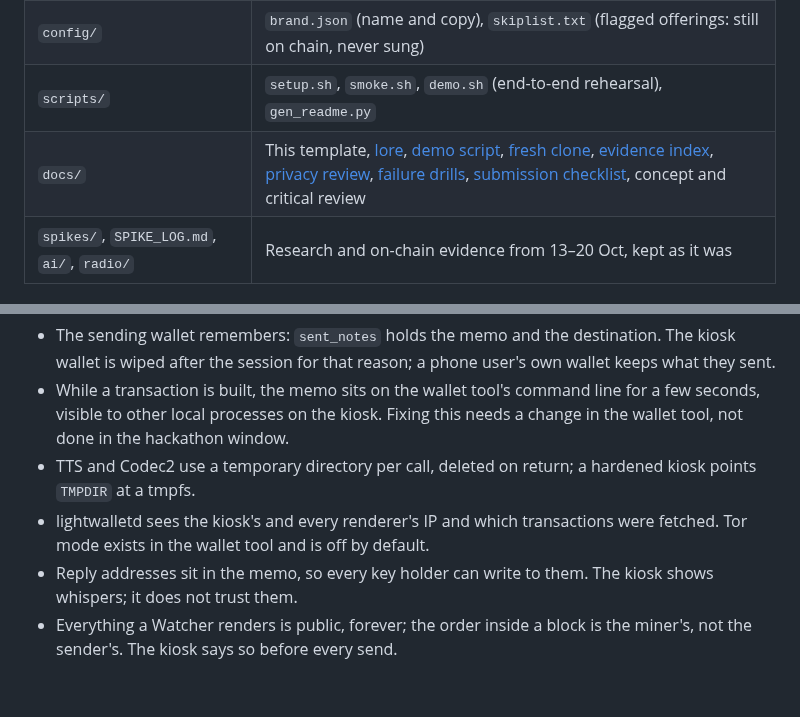
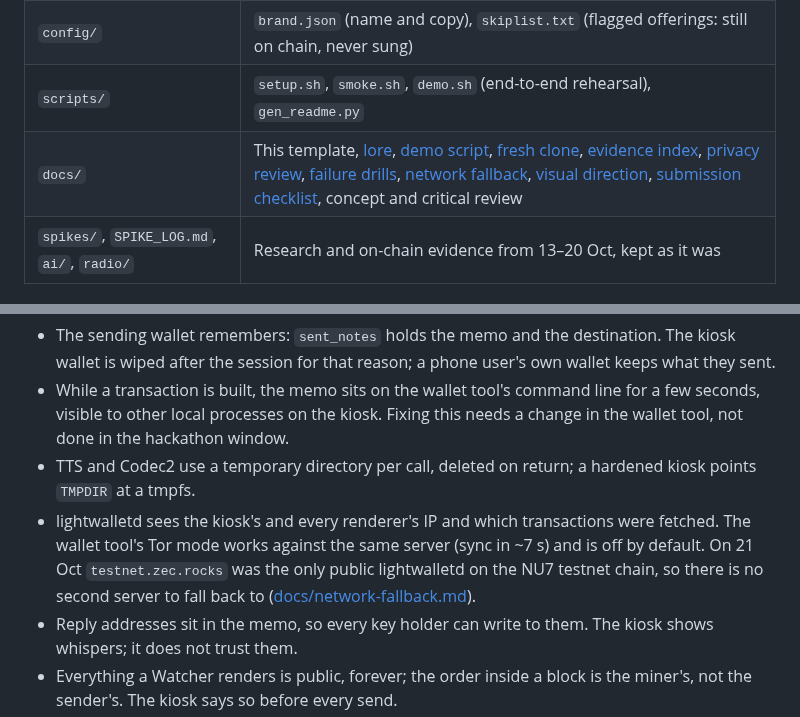
Before and after one commit to agadape/choronzon, a Markdown page: docs/README.template.md, 2 parts joined by grey strips. Drawn GitHub-style; blank space fills up the shorter version.

```diff
--- a/docs/README.template.md
+++ b/docs/README.template.md
@@ -205,7 +205,7 @@ python3 -m renderer whisper <txid> --wallet wallets/test/V            # reply re
 | `config/choir.json` | The god's public address and the fixed offering amount (never its viewing key) |
 | `config/` | `brand.json` (name and copy), `skiplist.txt` (flagged offerings: still on chain, never sung) |
 | `scripts/` | `setup.sh`, `smoke.sh`, `demo.sh` (end-to-end rehearsal), `gen_readme.py` |
-| `docs/` | This template, [lore](docs/lore.md), [demo script](docs/demo-script.md), [fresh clone](docs/fresh-clone.md), [evidence index](docs/evidence-index.md), [privacy review](docs/privacy-review.md), [failure drills](docs/failure-drills.md), [submission checklist](docs/submission-checklist.md), concept and critical review |
+| `docs/` | This template, [lore](docs/lore.md), [demo script](docs/demo-script.md), [fresh clone](docs/fresh-clone.md), [evidence index](docs/evidence-index.md), [privacy review](docs/privacy-review.md), [failure drills](docs/failure-drills.md), [network fallback](docs/network-fallback.md), [visual direction](docs/visual-direction.md), [submission checklist](docs/submission-checklist.md), concept and critical review |
 | `spikes/`, `SPIKE_LOG.md`, `ai/`, `radio/` | Research and on-chain evidence from 13–20 Oct, kept as it was |
 
 ## Evidence (Zcash testnet, NU7)
@@ -240,7 +240,7 @@ Plain words about what this does not do, from [docs/privacy-review.md](docs/priv
 - The sending wallet remembers: `sent_notes` holds the memo and the destination. The kiosk wallet is wiped after the session for that reason; a phone user's own wallet keeps what they sent.
 - While a transaction is built, the memo sits on the wallet tool's command line for a few seconds, visible to other local processes on the kiosk. Fixing this needs a change in the wallet tool, not done in the hackathon window.
 - TTS and Codec2 use a temporary directory per call, deleted on return; a hardened kiosk points `TMPDIR` at a tmpfs.
-- lightwalletd sees the kiosk's and every renderer's IP and which transactions were fetched. Tor mode exists in the wallet tool and is off by default.
+- lightwalletd sees the kiosk's and every renderer's IP and which transactions were fetched. The wallet tool's Tor mode works against the same server (sync in ~7 s) and is off by default. On 21 Oct `testnet.zec.rocks` was the only public lightwalletd on the NU7 testnet chain, so there is no second server to fall back to ([docs/network-fallback.md](docs/network-fallback.md)).
 - Reply addresses sit in the memo, so every key holder can write to them. The kiosk shows whispers; it does not trust them.
 - Everything a Watcher renders is public, forever; the order inside a block is the miner's, not the sender's. The kiosk says so before every send.
 - On stage the room sees who walked up to the kiosk. That is theatre; a random send delay for public deployments is on the roadmap.
```
Also changed, not shown: README.md (+2 -2 lines).
